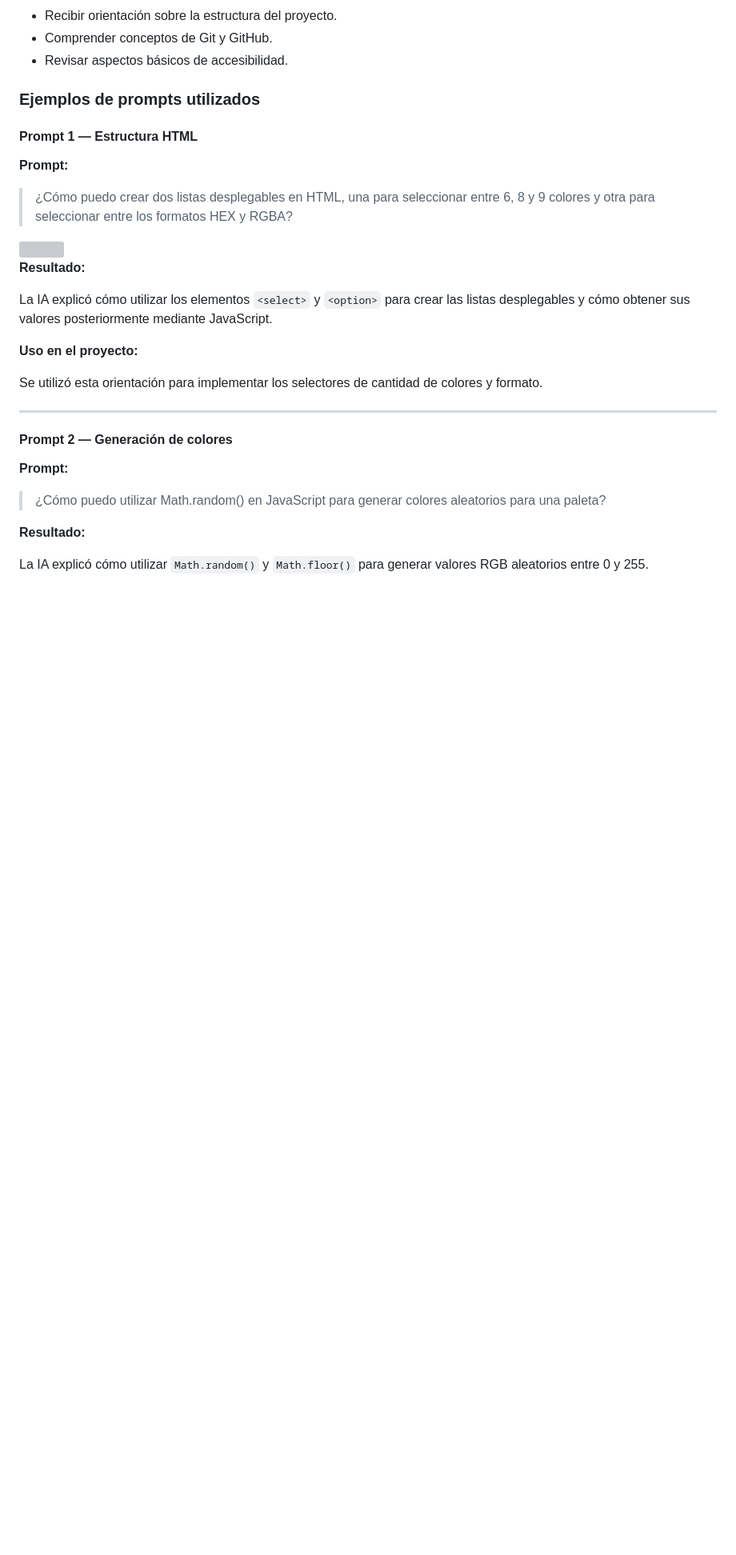
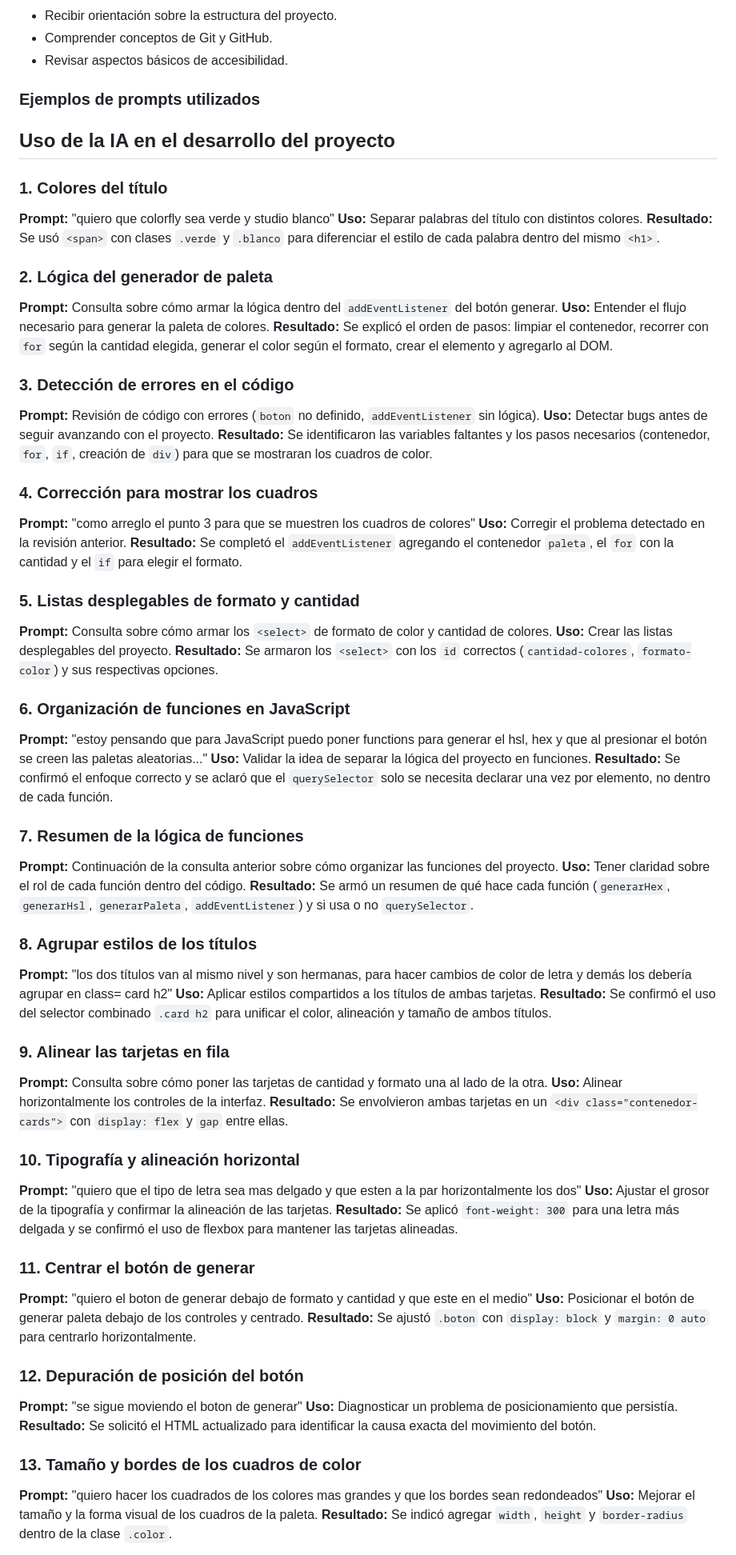
Before and after one commit to lupevillena/ProyectoM1_GuadalupeVillena-, a Markdown page: README.md, the part around one of its changes. Shown at 80% size. Drawn GitHub-style; blank space fills up the shorter version; grey boxes are pictures that could not be loaded.

Commit message:
Agrega documentación del uso de IA en el proyecto

```diff
--- a/README.md
+++ b/README.md
@@ -168,31 +168,70 @@ Se utilizó inteligencia artificial como herramienta de apoyo durante el desarro
 
 ### Ejemplos de prompts utilizados
 
-#### Prompt 1 — Estructura HTML
+## Uso de la IA en el desarrollo del proyecto
 
-**Prompt:**
+### 1. Colores del título
+**Prompt:** "quiero que colorfly sea verde y studio blanco"
+**Uso:** Separar palabras del título con distintos colores.
+**Resultado:** Se usó `<span>` con clases `.verde` y `.blanco` para diferenciar el estilo de cada palabra dentro del mismo `<h1>`.
 
-> ¿Cómo puedo crear dos listas desplegables en HTML, una para seleccionar entre 6, 8 y 9 colores y otra para seleccionar entre los formatos HEX y RGBA?
+### 2. Lógica del generador de paleta
+**Prompt:** Consulta sobre cómo armar la lógica dentro del `addEventListener` del botón generar.
+**Uso:** Entender el flujo necesario para generar la paleta de colores.
+**Resultado:** Se explicó el orden de pasos: limpiar el contenedor, recorrer con `for` según la cantidad elegida, generar el color según el formato, crear el elemento y agregarlo al DOM.
 
-<img src="IA/capturas/01-html.png" width="400">
+### 3. Detección de errores en el código
+**Prompt:** Revisión de código con errores (`boton` no definido, `addEventListener` sin lógica).
+**Uso:** Detectar bugs antes de seguir avanzando con el proyecto.
+**Resultado:** Se identificaron las variables faltantes y los pasos necesarios (contenedor, `for`, `if`, creación de `div`) para que se mostraran los cuadros de color.
 
-**Resultado:**
+### 4. Corrección para mostrar los cuadros
+**Prompt:** "como arreglo el punto 3 para que se muestren los cuadros de colores"
+**Uso:** Corregir el problema detectado en la revisión anterior.
+**Resultado:** Se completó el `addEventListener` agregando el contenedor `paleta`, el `for` con la cantidad y el `if` para elegir el formato.
 
-La IA explicó cómo utilizar los elementos `<select>` y `<option>` para crear las listas desplegables y cómo obtener sus valores posteriormente mediante JavaScript.
+### 5. Listas desplegables de formato y cantidad
+**Prompt:** Consulta sobre cómo armar los `<select>` de formato de color y cantidad de colores.
+**Uso:** Crear las listas desplegables del proyecto.
+**Resultado:** Se armaron los `<select>` con los `id` correctos (`cantidad-colores`, `formato-color`) y sus respectivas opciones.
 
-**Uso en el proyecto:**
+### 6. Organización de funciones en JavaScript
+**Prompt:** "estoy pensando que para JavaScript puedo poner functions para generar el hsl, hex y que al presionar el botón se creen las paletas aleatorias..."
+**Uso:** Validar la idea de separar la lógica del proyecto en funciones.
+**Resultado:** Se confirmó el enfoque correcto y se aclaró que el `querySelector` solo se necesita declarar una vez por elemento, no dentro de cada función.
 
-Se utilizó esta orientación para implementar los selectores de cantidad de colores y formato.
+### 7. Resumen de la lógica de funciones
+**Prompt:** Continuación de la consulta anterior sobre cómo organizar las funciones del proyecto.
+**Uso:** Tener claridad sobre el rol de cada función dentro del código.
+**Resultado:** Se armó un resumen de qué hace cada función (`generarHex`, `generarHsl`, `generarPaleta`, `addEventListener`) y si usa o no `querySelector`.
 
----
+### 8. Agrupar estilos de los títulos
+**Prompt:** "los dos títulos van al mismo nivel y son hermanas, para hacer cambios de color de letra y demás los debería agrupar en class= card h2"
+**Uso:** Aplicar estilos compartidos a los títulos de ambas tarjetas.
+**Resultado:** Se confirmó el uso del selector combinado `.card h2` para unificar el color, alineación y tamaño de ambos títulos.
 
-#### Prompt 2 — Generación de colores
+### 9. Alinear las tarjetas en fila
+**Prompt:** Consulta sobre cómo poner las tarjetas de cantidad y formato una al lado de la otra.
+**Uso:** Alinear horizontalmente los controles de la interfaz.
+**Resultado:** Se envolvieron ambas tarjetas en un `<div class="contenedor-cards">` con `display: flex` y `gap` entre ellas.
 
-**Prompt:**
+### 10. Tipografía y alineación horizontal
+**Prompt:** "quiero que el tipo de letra sea mas delgado y que esten a la par horizontalmente los dos"
+**Uso:** Ajustar el grosor de la tipografía y confirmar la alineación de las tarjetas.
+**Resultado:** Se aplicó `font-weight: 300` para una letra más delgada y se confirmó el uso de flexbox para mantener las tarjetas alineadas.
 
-> ¿Cómo puedo utilizar Math.random() en JavaScript para generar colores aleatorios para una paleta?
+### 11. Centrar el botón de generar
+**Prompt:** "quiero el boton de generar debajo de formato y cantidad y que este en el medio"
+**Uso:** Posicionar el botón de generar paleta debajo de los controles y centrado.
+**Resultado:** Se ajustó `.boton` con `display: block` y `margin: 0 auto` para centrarlo horizontalmente.
 
-**Resultado:**
+### 12. Depuración de posición del botón
+**Prompt:** "se sigue moviendo el boton de generar"
+**Uso:** Diagnosticar un problema de posicionamiento que persistía.
+**Resultado:** Se solicitó el HTML actualizado para identificar la causa exacta del movimiento del botón.
 
-La IA explicó cómo utilizar `Math.random()` y `Math.floor()` para generar valores RGB aleatorios entre 0 y 255.
+### 13. Tamaño y bordes de los cuadros de color
+**Prompt:** "quiero hacer los cuadrados de los colores mas grandes y que los bordes sean redondeados"
+**Uso:** Mejorar el tamaño y la forma visual de los cuadros de la paleta.
+**Resultado:** Se indicó agregar `width`, `height` y `border-radius` dentro de la clase `.color`.
 
```
Also changed, not shown: other parts of README.md (+20 -18 lines).
